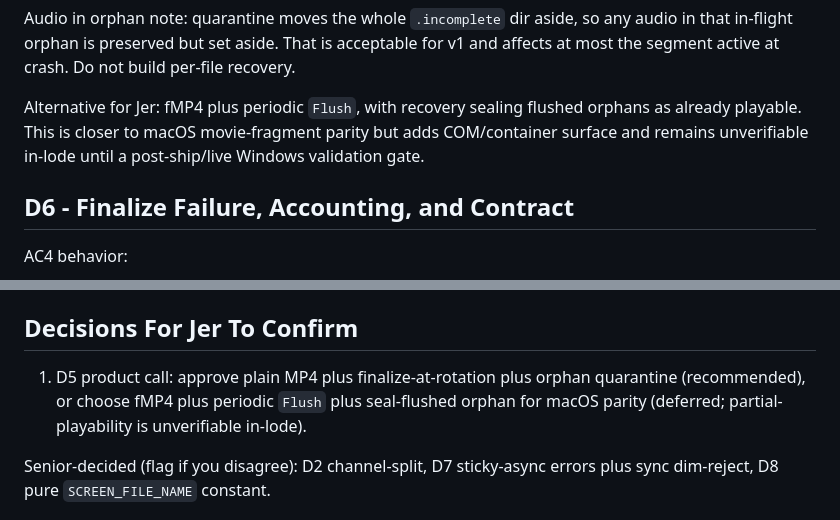
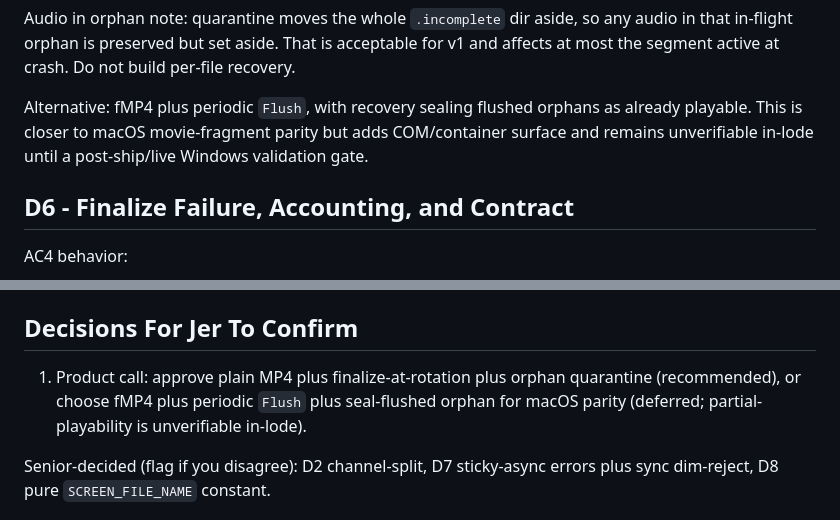
Before and after one commit to solpbc/solstone-windows, a Markdown page: docs/design-encoder.md, 2 parts joined by grey strips. GitHub-like rendering.

Commit message:
docs(design): drop a personal name and internal process shorthand
A design alternative was addressed to an individual by name, and a decision
item carried an internal gate label. Neither belongs in a public design doc.

```diff
--- a/docs/design-encoder.md
+++ b/docs/design-encoder.md
@@ -185,7 +185,7 @@ Rotation sequence:
 
 Audio in orphan note: quarantine moves the whole `.incomplete` dir aside, so any audio in that in-flight orphan is preserved but set aside. That is acceptable for v1 and affects at most the segment active at crash. Do not build per-file recovery.
 
-Alternative for Jer: fMP4 plus periodic `Flush`, with recovery sealing flushed orphans as already playable. This is closer to macOS movie-fragment parity but adds COM/container surface and remains unverifiable in-lode until a post-ship/live Windows validation gate.
+Alternative: fMP4 plus periodic `Flush`, with recovery sealing flushed orphans as already playable. This is closer to macOS movie-fragment parity but adds COM/container surface and remains unverifiable in-lode until a post-ship/live Windows validation gate.
 
 ## D6 - Finalize Failure, Accounting, and Contract
 
@@ -355,7 +355,7 @@ No implementation-stage edit expected:
 
 ## Decisions For Jer To Confirm
 
-1. D5 product call: approve plain MP4 plus finalize-at-rotation plus orphan quarantine (recommended), or choose fMP4 plus periodic `Flush` plus seal-flushed orphan for macOS parity (deferred; partial-playability is unverifiable in-lode).
+1. Product call: approve plain MP4 plus finalize-at-rotation plus orphan quarantine (recommended), or choose fMP4 plus periodic `Flush` plus seal-flushed orphan for macOS parity (deferred; partial-playability is unverifiable in-lode).
 
 Senior-decided (flag if you disagree): D2 channel-split, D7 sticky-async errors plus sync dim-reject, D8 pure `SCREEN_FILE_NAME` constant.
 
```
